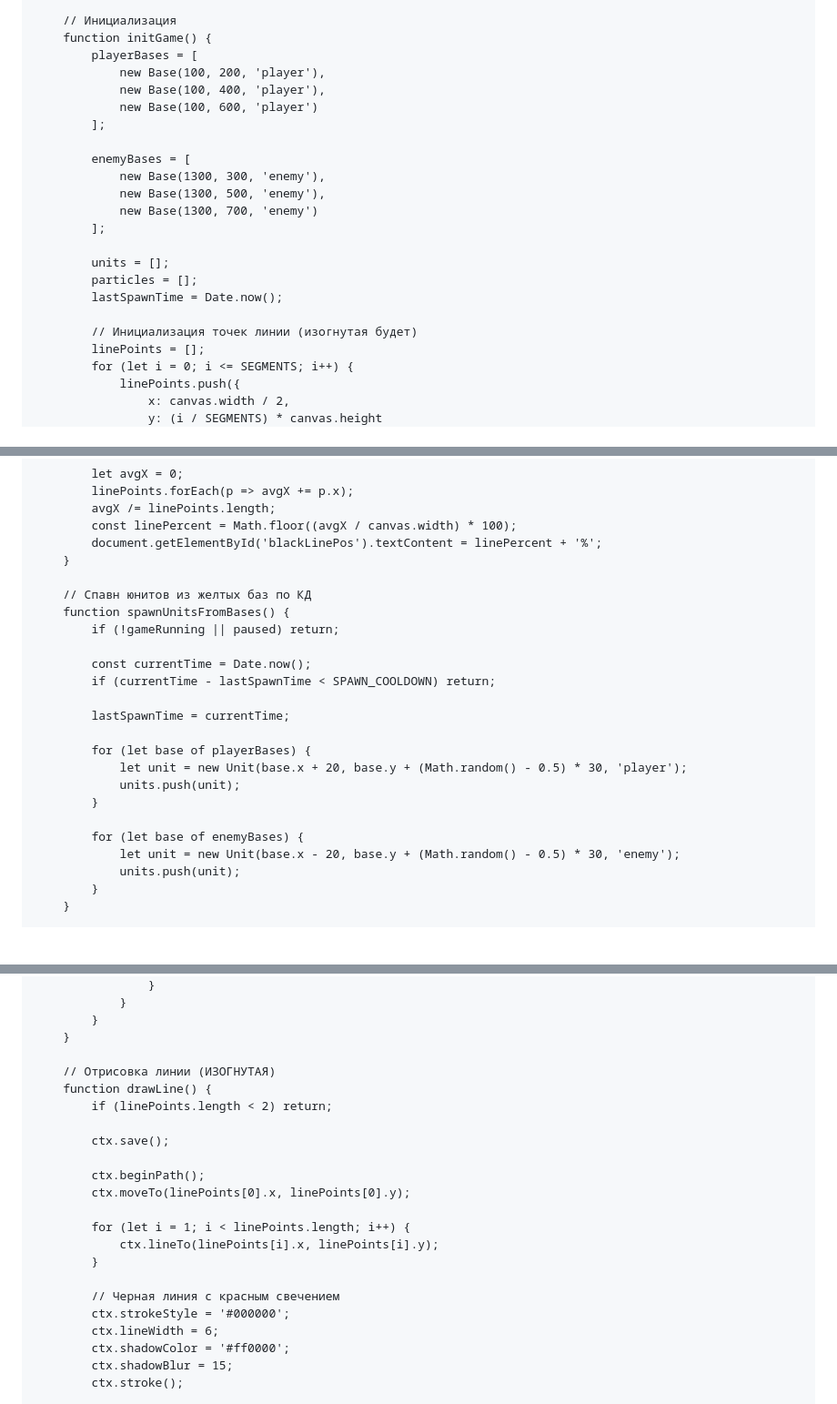
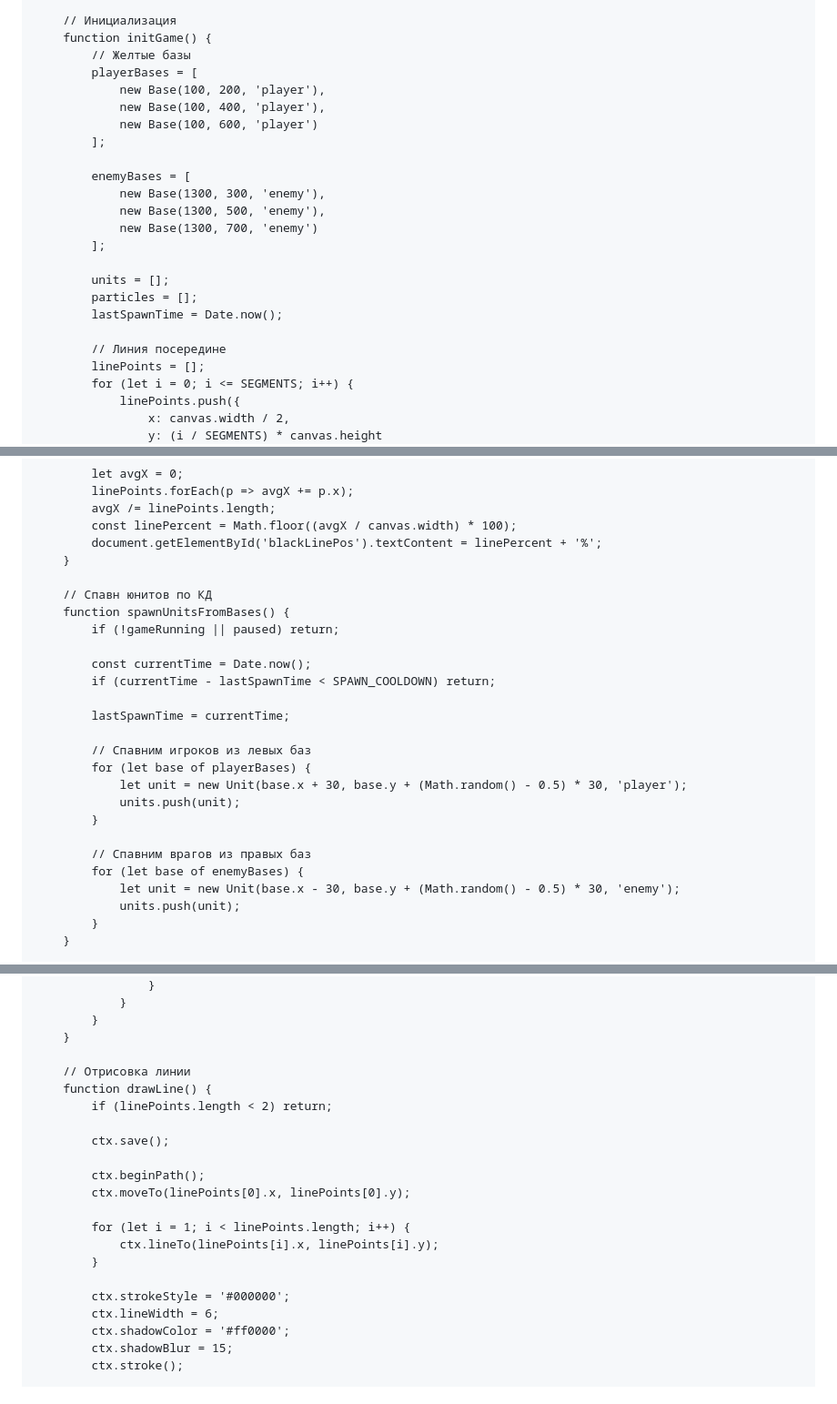
Before and after one commit to OGUR4IK12/operation-X, a Markdown page: README.md, 3 parts joined by grey strips. Shown at 91% size. GitHub-like rendering; blank space fills up the shorter version.

```diff
--- a/README.md
+++ b/README.md
@@ -404,6 +422,7 @@
 
         // Инициализация
         function initGame() {
+            // Желтые базы
             playerBases = [
                 new Base(100, 200, 'player'),
                 new Base(100, 400, 'player'),
@@ -420,7 +439,7 @@
             particles = [];
             lastSpawnTime = Date.now();
 
-            // Инициализация точек линии (изогнутая будет)
+            // Линия посередине
             linePoints = [];
             for (let i = 0; i <= SEGMENTS; i++) {
                 linePoints.push({
@@ -464,7 +483,7 @@
             document.getElementById('blackLinePos').textContent = linePercent + '%';
         }
 
-        // Спавн юнитов из желтых баз по КД
+        // Спавн юнитов по КД
         function spawnUnitsFromBases() {
             if (!gameRunning || paused) return;
 
@@ -473,13 +492,15 @@
 
             lastSpawnTime = currentTime;
 
+            // Спавним игроков из левых баз
             for (let base of playerBases) {
-                let unit = new Unit(base.x + 20, base.y + (Math.random() - 0.5) * 30, 'player');
+                let unit = new Unit(base.x + 30, base.y + (Math.random() - 0.5) * 30, 'player');
                 units.push(unit);
             }
 
+            // Спавним врагов из правых баз
             for (let base of enemyBases) {
-                let unit = new Unit(base.x - 20, base.y + (Math.random() - 0.5) * 30, 'enemy');
+                let unit = new Unit(base.x - 30, base.y + (Math.random() - 0.5) * 30, 'enemy');
                 units.push(unit);
             }
         }
@@ -611,7 +626,7 @@
             }
         }
 
-        // Отрисовка линии (ИЗОГНУТАЯ)
+        // Отрисовка линии
         function drawLine() {
             if (linePoints.length < 2) return;
 
@@ -624,7 +639,6 @@
                 ctx.lineTo(linePoints[i].x, linePoints[i].y);
             }
 
-            // Черная линия с красным свечением
             ctx.strokeStyle = '#000000';
             ctx.lineWidth = 6;
             ctx.shadowColor = '#ff0000';
```
Also changed, not shown: other parts of README.md (+42 -29 lines).
